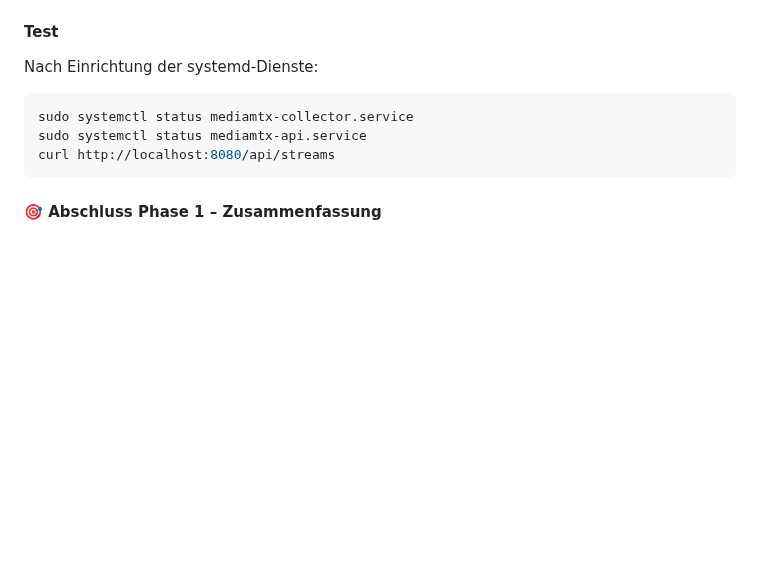
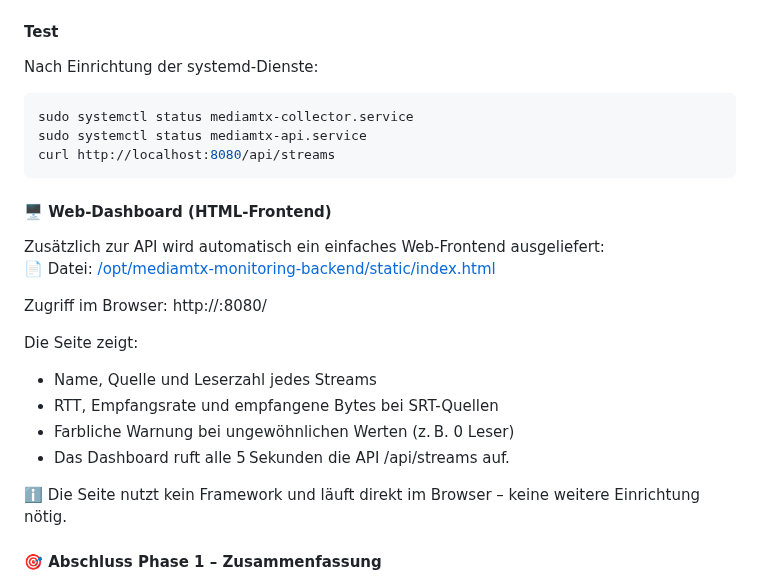
Before and after one commit to richtertoralf/mediamtxMonitor, a Markdown page: BasisBackend.md, the part around the change. Drawn GitHub-style; blank space fills up the shorter version.

````diff
--- a/BasisBackend.md
+++ b/BasisBackend.md
@@ -198,6 +198,23 @@ sudo systemctl status mediamtx-api.service
 curl http://localhost:8080/api/streams
 ```
 
+#### 🖥️ Web-Dashboard (HTML-Frontend)
+Zusätzlich zur API wird automatisch ein einfaches Web-Frontend ausgeliefert:
+📄 Datei: [/opt/mediamtx-monitoring-backend/static/index.html](index.html)
+
+Zugriff im Browser:
+http://<dein-server>:8080/
+
+Die Seite zeigt:
+
+- Name, Quelle und Leserzahl jedes Streams
+- RTT, Empfangsrate und empfangene Bytes bei SRT-Quellen
+- Farbliche Warnung bei ungewöhnlichen Werten (z. B. 0 Leser)
+- Das Dashboard ruft alle 5 Sekunden die API /api/streams auf.
+
+ℹ️ Die Seite nutzt kein Framework und läuft direkt im Browser – keine weitere Einrichtung nötig.
+
+
 #### 🎯 Abschluss Phase 1 – Zusammenfassung
 ✅ Der Collector läuft dauerhaft als Dienst unter einem eigenen Systemnutzer (mediamtxmon)
 ✅ Die MediaMTX-API wird alle 2 Sekunden abgefragt – effizient und ressourcenschonend
````
